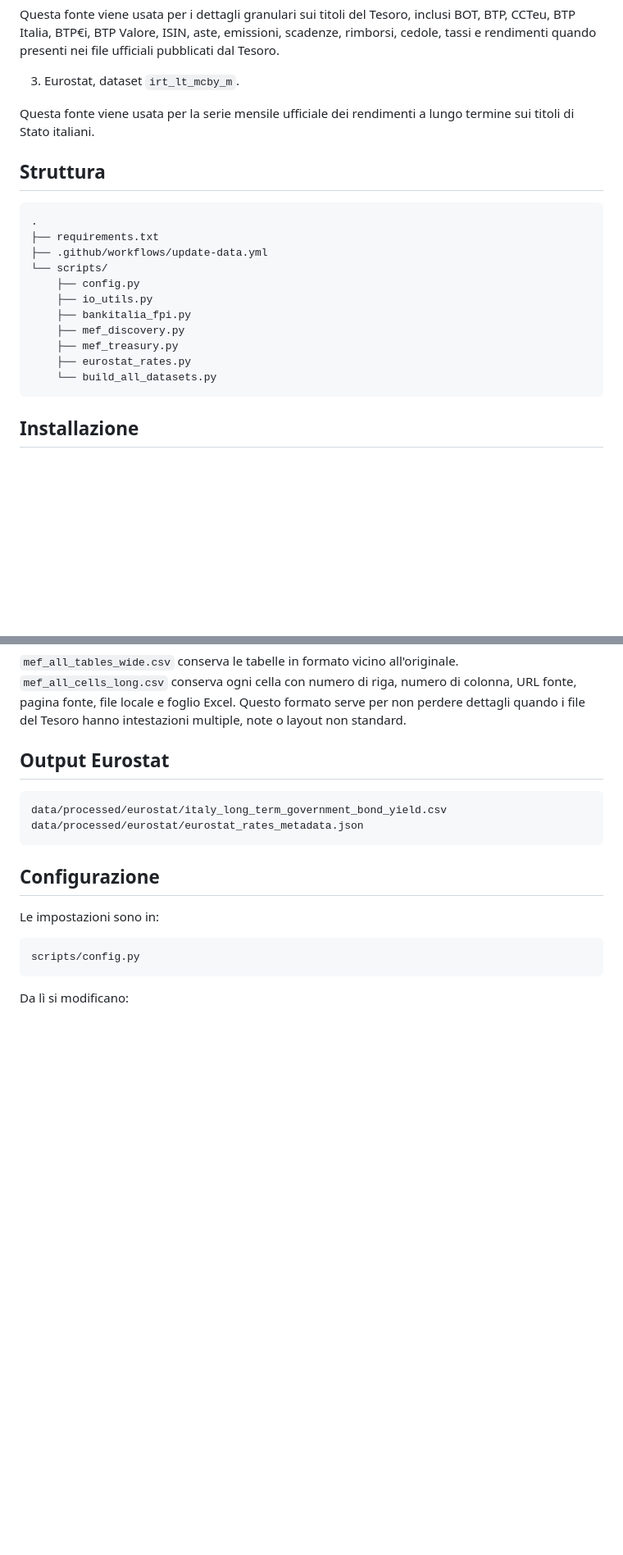
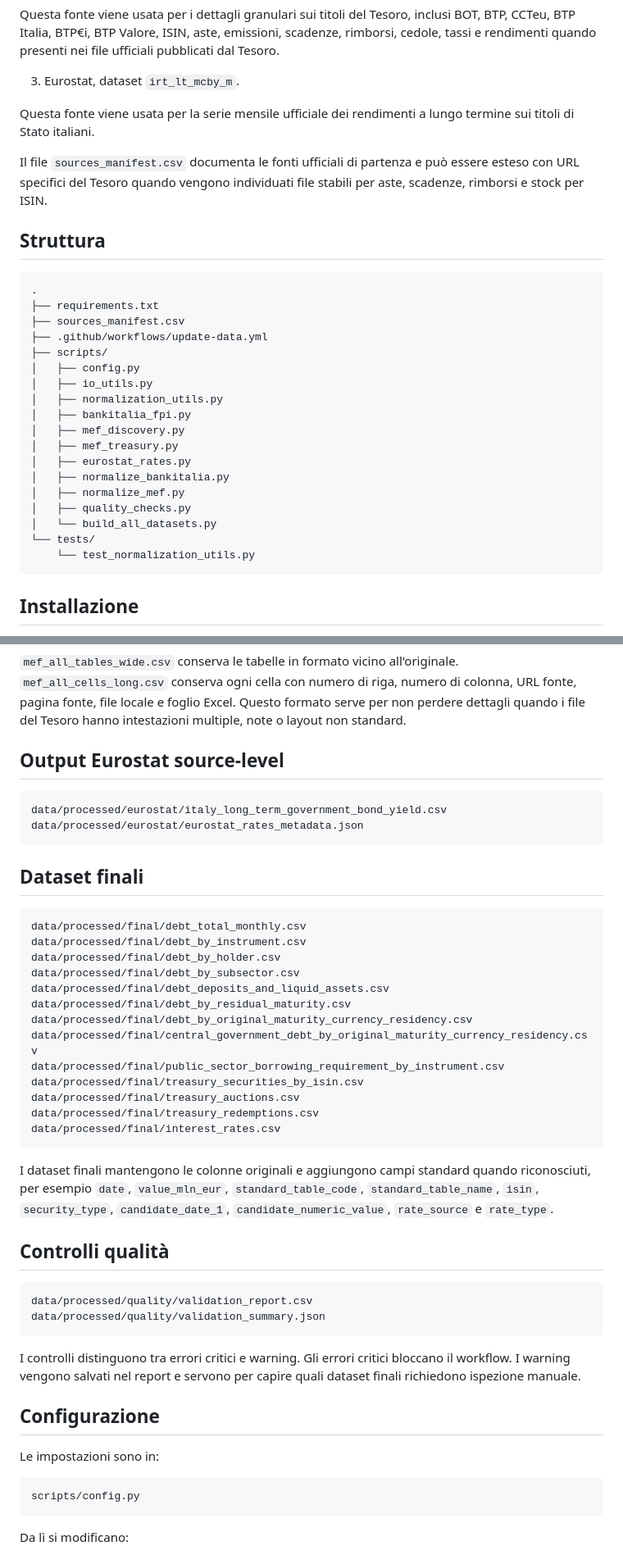
Before and after one commit to NazarenoLecis/Debito_pubblico_italiano, a Markdown page: README.md, 2 parts joined by grey strips. Shown at 82% size. GitHub-like rendering; blank space fills up the shorter version.

Commit message:
Document final datasets and quality layer

````diff
--- a/README.md
+++ b/README.md
@@ -35,20 +35,29 @@ Questa fonte viene usata per i dettagli granulari sui titoli del Tesoro, inclusi
 
 Questa fonte viene usata per la serie mensile ufficiale dei rendimenti a lungo termine sui titoli di Stato italiani.
 
+Il file `sources_manifest.csv` documenta le fonti ufficiali di partenza e può essere esteso con URL specifici del Tesoro quando vengono individuati file stabili per aste, scadenze, rimborsi e stock per ISIN.
+
 ## Struttura
 
 ```text
 .
 ├── requirements.txt
+├── sources_manifest.csv
 ├── .github/workflows/update-data.yml
-└── scripts/
-    ├── config.py
-    ├── io_utils.py
-    ├── bankitalia_fpi.py
-    ├── mef_discovery.py
-    ├── mef_treasury.py
-    ├── eurostat_rates.py
-    └── build_all_datasets.py
+├── scripts/
+│   ├── config.py
+│   ├── io_utils.py
+│   ├── normalization_utils.py
+│   ├── bankitalia_fpi.py
+│   ├── mef_discovery.py
+│   ├── mef_treasury.py
+│   ├── eurostat_rates.py
+│   ├── normalize_bankitalia.py
+│   ├── normalize_mef.py
+│   ├── quality_checks.py
+│   └── build_all_datasets.py
+└── tests/
+    └── test_normalization_utils.py
 ```
 
 ## Installazione
@@ -126,12 +152,41 @@ data/processed/mef/files/*.csv
 
 `mef_all_tables_wide.csv` conserva le tabelle in formato vicino all'originale. `mef_all_cells_long.csv` conserva ogni cella con numero di riga, numero di colonna, URL fonte, pagina fonte, file locale e foglio Excel. Questo formato serve per non perdere dettagli quando i file del Tesoro hanno intestazioni multiple, note o layout non standard.
 
-## Output Eurostat
+## Output Eurostat source-level
 
 ```text
 data/processed/eurostat/italy_long_term_government_bond_yield.csv
 data/processed/eurostat/eurostat_rates_metadata.json
 ```
+
+## Dataset finali
+
+```text
+data/processed/final/debt_total_monthly.csv
+data/processed/final/debt_by_instrument.csv
+data/processed/final/debt_by_holder.csv
+data/processed/final/debt_by_subsector.csv
+data/processed/final/debt_deposits_and_liquid_assets.csv
+data/processed/final/debt_by_residual_maturity.csv
+data/processed/final/debt_by_original_maturity_currency_residency.csv
+data/processed/final/central_government_debt_by_original_maturity_currency_residency.csv
+data/processed/final/public_sector_borrowing_requirement_by_instrument.csv
+data/processed/final/treasury_securities_by_isin.csv
+data/processed/final/treasury_auctions.csv
+data/processed/final/treasury_redemptions.csv
+data/processed/final/interest_rates.csv
+```
+
+I dataset finali mantengono le colonne originali e aggiungono campi standard quando riconosciuti, per esempio `date`, `value_mln_eur`, `standard_table_code`, `standard_table_name`, `isin`, `security_type`, `candidate_date_1`, `candidate_numeric_value`, `rate_source` e `rate_type`.
+
+## Controlli qualità
+
+```text
+data/processed/quality/validation_report.csv
+data/processed/quality/validation_summary.json
+```
+
+I controlli distinguono tra errori critici e warning. Gli errori critici bloccano il workflow. I warning vengono salvati nel report e servono per capire quali dataset finali richiedono ispezione manuale.
 
 ## Configurazione
 
````
Also changed, not shown: other parts of README.md (+27 -7 lines).
